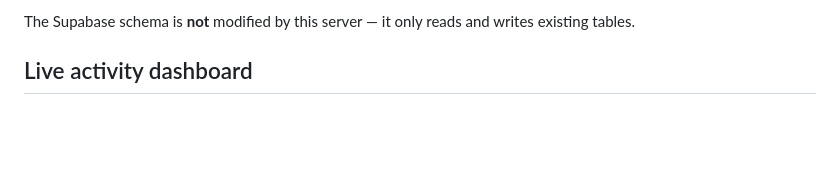
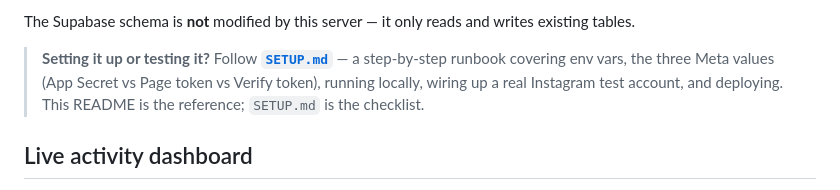
Before and after one commit to abdigani67/Runova-website, a Markdown page: server/README.md, the part around the change. Rendered like a GitHub page; blank space fills up the shorter version.

```diff
--- a/server/README.md
+++ b/server/README.md
@@ -19,6 +19,8 @@ Make.com automation.
    upserts the lead, and updates temperature scoring (without cooling an already-hot lead).
 
 The Supabase schema is **not** modified by this server — it only reads and writes existing tables.
+
+> **Setting it up or testing it?** Follow **[`SETUP.md`](./SETUP.md)** — a step-by-step runbook covering env vars, the three Meta values (App Secret vs Page token vs Verify token), running locally, wiring up a real Instagram test account, and deploying. This README is the reference; `SETUP.md` is the checklist.
 
 ## Live activity dashboard
 
```
Also changed, not shown: server/SETUP.md (added, +241 -0 lines).
